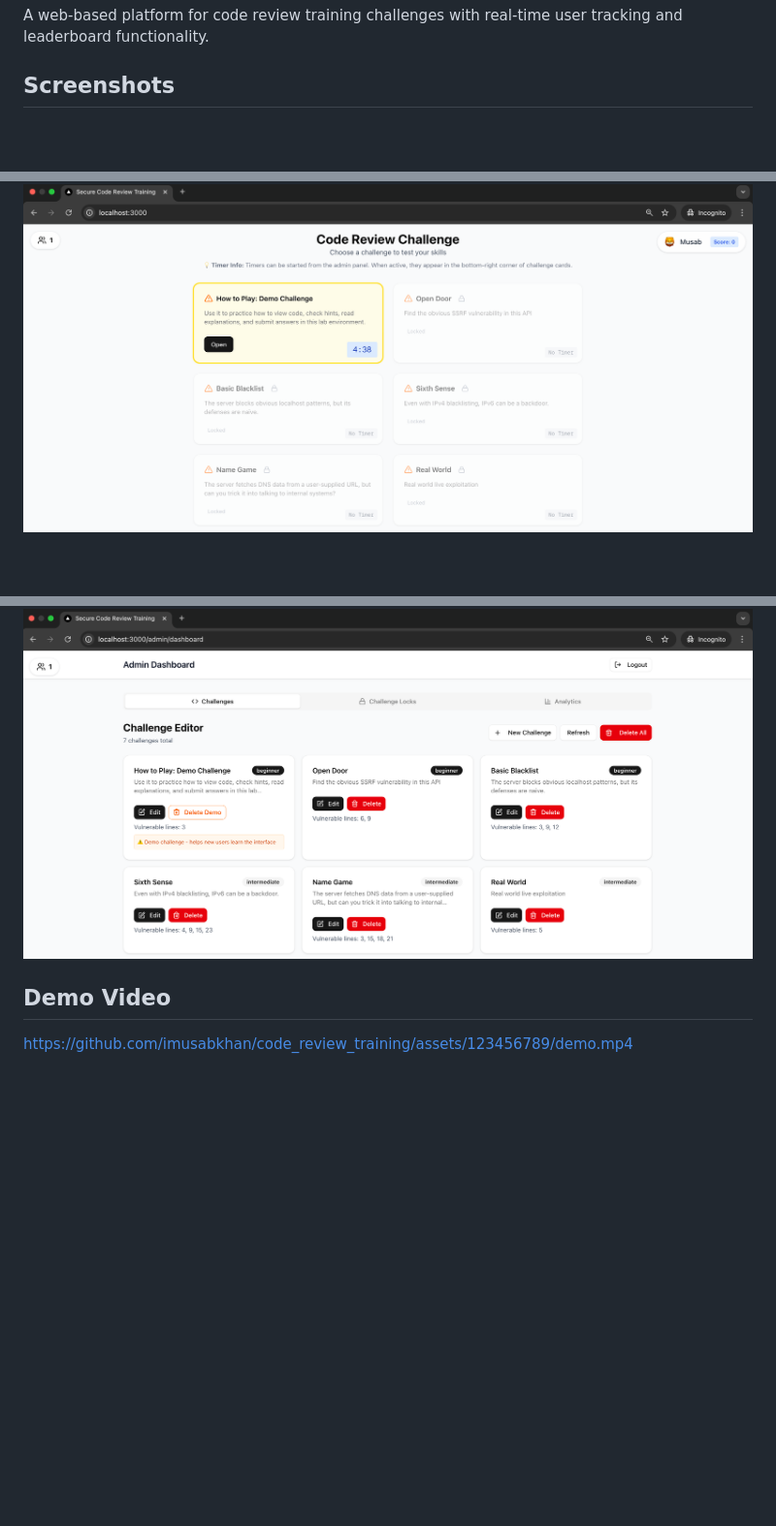
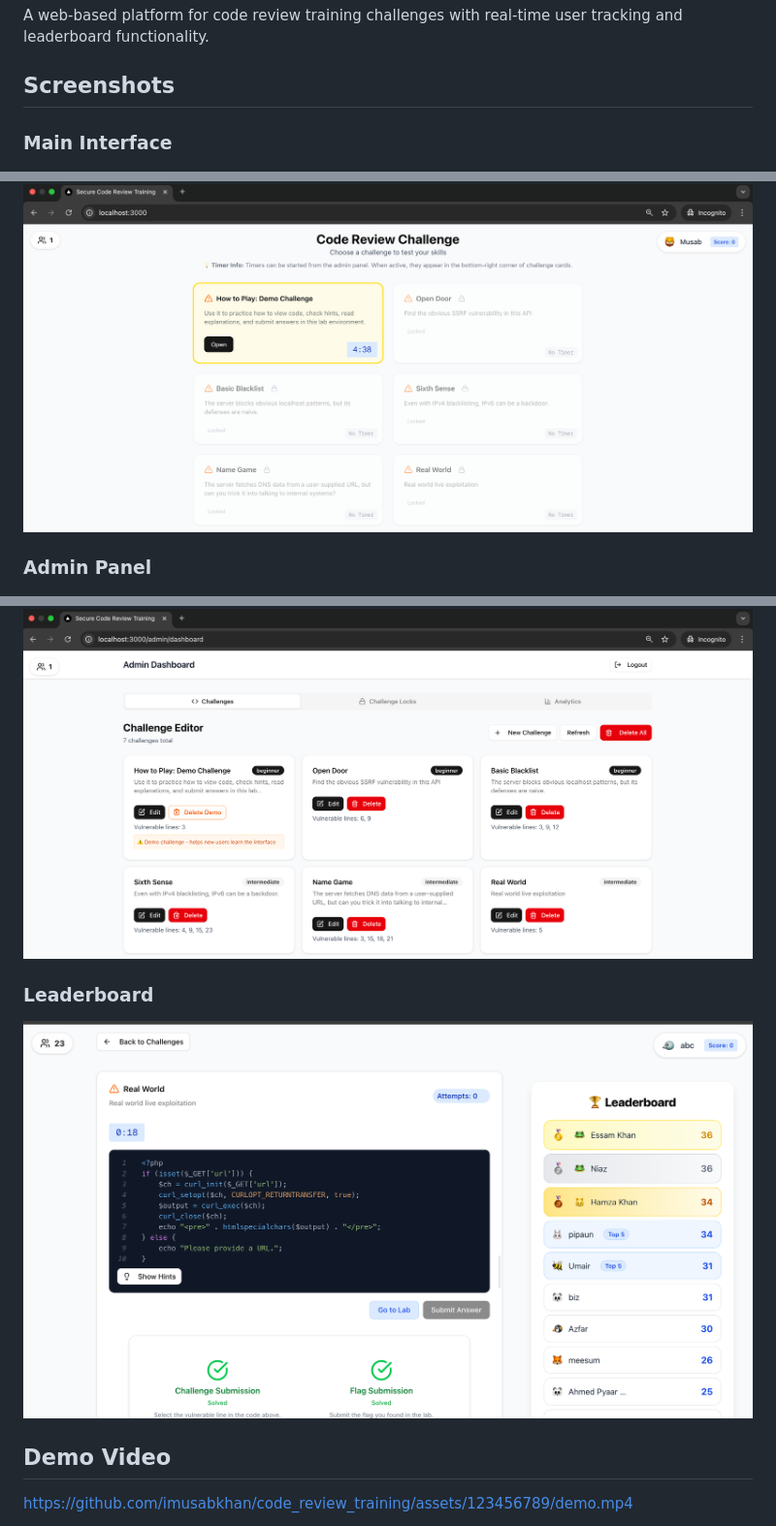
Before and after one commit to bilaluddin1/Code-review-training, a Markdown page: README.md, 3 parts joined by grey strips. Shown at 97% size. GitHub-like rendering; pictures changed too: docs/leaderboard.png (added); blank space fills up the shorter version.

Commit message:
Add leaderboard screenshot and update README
- Included a new screenshot for the leaderboard in the README to enhance visual documentation.
- Updated the README to include the new leaderboard image section for better user engagement and understanding of the platform.

```diff
--- a/README.md
+++ b/README.md
@@ -8,9 +8,14 @@ A web-based platform for code review training challenges with real-time user tra
 
 ## Screenshots
 
+### Main Interface
 ![Main Interface](docs/main-interface.png)
 
+### Admin Panel
 ![Admin Panel](docs/admin-panel.png)
+
+### Leaderboard
+![Leaderboard](docs/leaderboard.png)
 
 ## Demo Video
 
```
